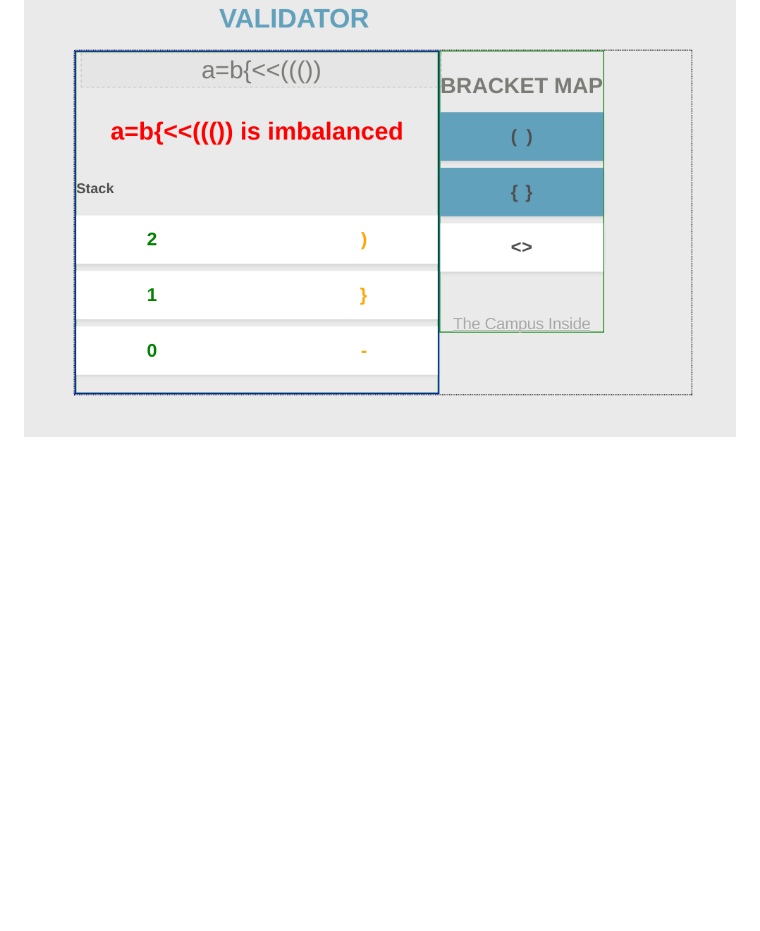
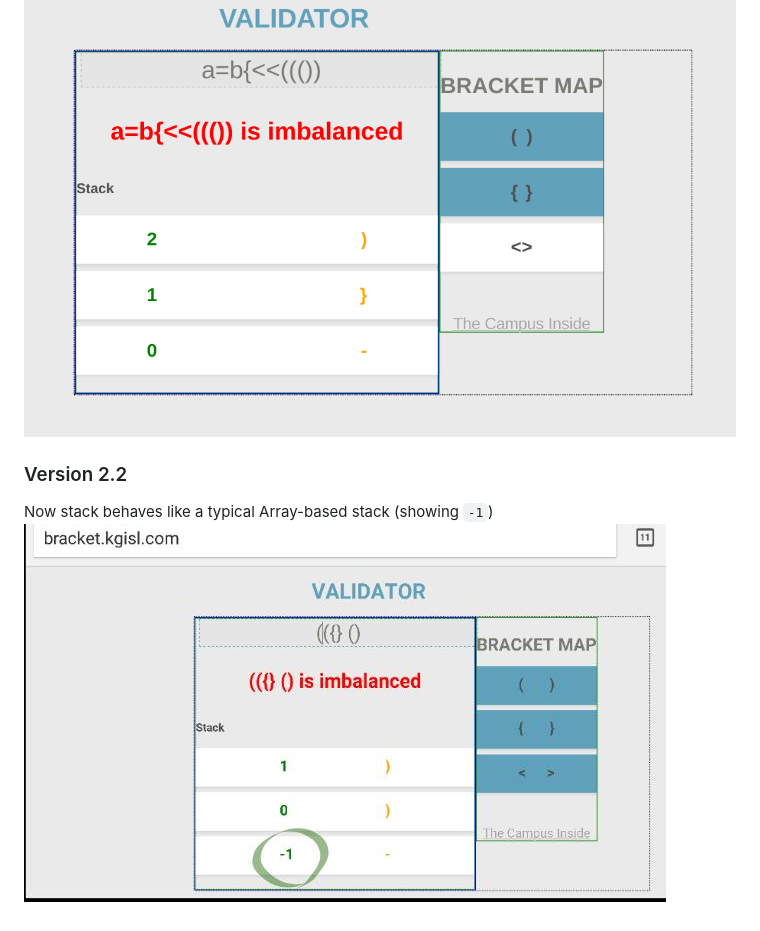
Before and after one commit to kgashok/elmo-bracket, a Markdown page: README.md, the part around the change. Rendered like a GitHub page; pictures changed too: img/v22Validator.jpg (added); blank space fills up the shorter version.

Commit message:
Added v2.2 image

```diff
--- a/README.md
+++ b/README.md
@@ -18,3 +18,7 @@ Stack is now visible, with more meaningful error messages enabled.
 ### Version 2.1
 CSS-enhanced Validator; with stack and bracket placed side-by-side
 ![Version 2.1](img/cssEnhancedValidator.png)
+
+### Version 2.2
+Now stack behaves like a typical Array-based stack (showing `-1`)
+![Version 2.2](img/v22Validator.jpg)
```
